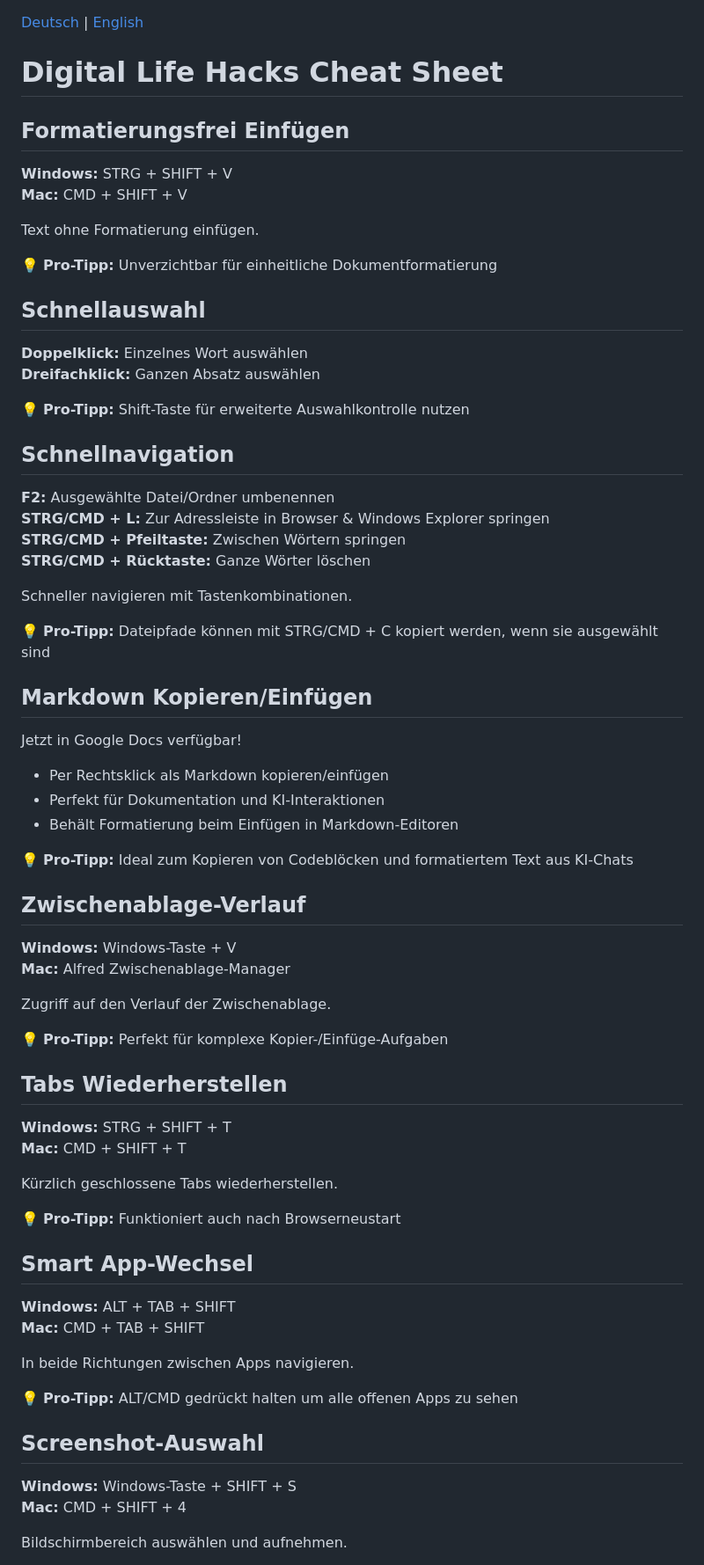
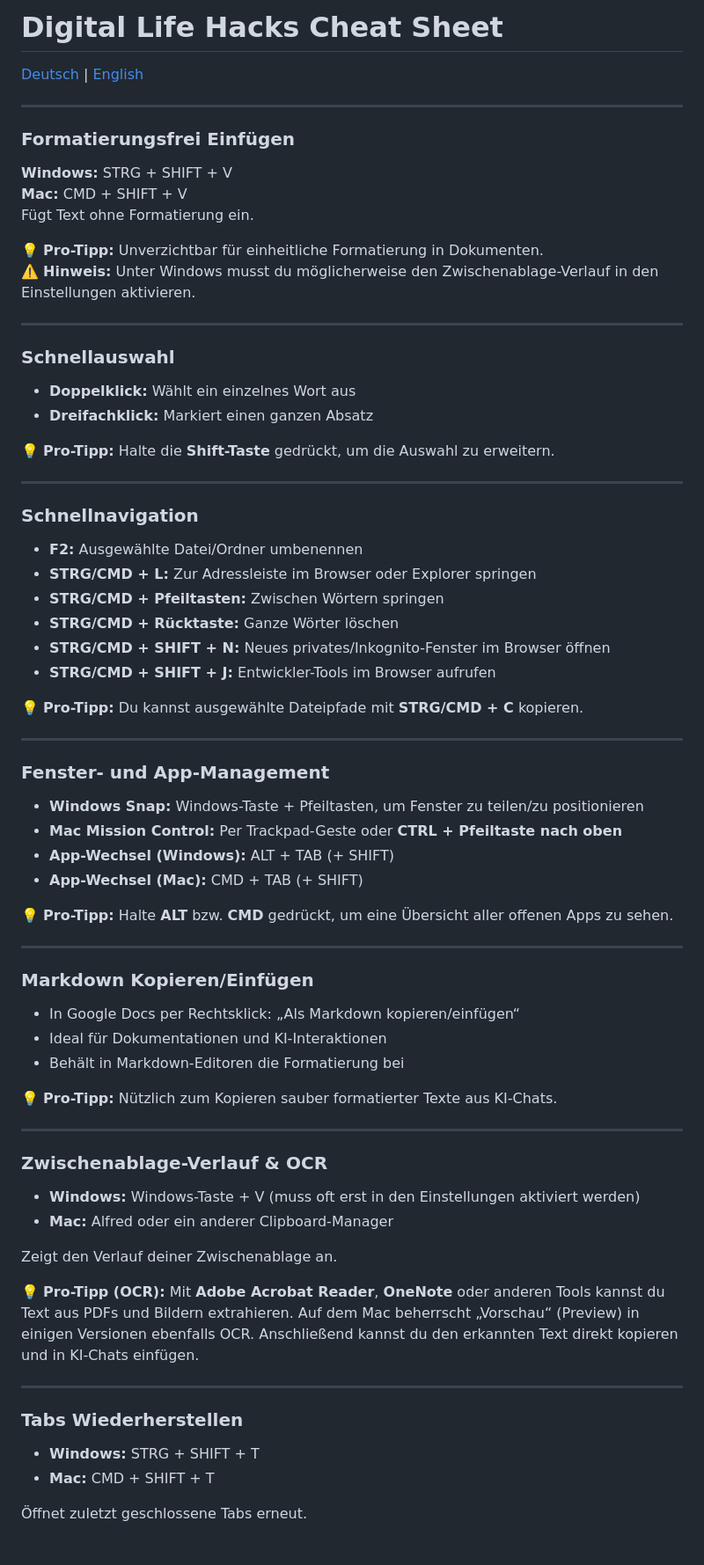
Before and after one commit to DigitalHumanitiesCraft/digital-life-hacks, a Markdown page: README.md, the part around the change printed below. Shown: that part at 88% size. Rendered like a GitHub page.

```diff
--- a/README.md
+++ b/README.md
@@ -1,66 +1,73 @@
+# Digital Life Hacks Cheat Sheet
+
 [Deutsch](#de) | [English](#en)
 
+---
+
 <a id="de"></a>
-# Digital Life Hacks Cheat Sheet
-## Formatierungsfrei Einfügen
+
+### Formatierungsfrei Einfügen
 **Windows:** STRG + SHIFT + V
 **Mac:** CMD + SHIFT + V
+Fügt Text ohne Formatierung ein.
 
-Text ohne Formatierung einfügen.
+💡 **Pro-Tipp:** Unverzichtbar für einheitliche Formatierung in Dokumenten.
+⚠️ **Hinweis:** Unter Windows musst du möglicherweise den Zwischenablage-Verlauf in den Einstellungen aktivieren.
 
-💡 **Pro-Tipp:** Unverzichtbar für einheitliche Dokumentformatierung
+---
 
-## Schnellauswahl
-**Doppelklick:** Einzelnes Wort auswählen
-**Dreifachklick:** Ganzen Absatz auswählen
+### Schnellauswahl
+- **Doppelklick:** Wählt ein einzelnes Wort aus
+- **Dreifachklick:** Markiert einen ganzen Absatz
 
-💡 **Pro-Tipp:** Shift-Taste für erweiterte Auswahlkontrolle nutzen
+💡 **Pro-Tipp:** Halte die **Shift-Taste** gedrückt, um die Auswahl zu erweitern.
 
-## Schnellnavigation
-**F2:** Ausgewählte Datei/Ordner umbenennen
-**STRG/CMD + L:** Zur Adressleiste in Browser & Windows Explorer springen
-**STRG/CMD + Pfeiltaste:** Zwischen Wörtern springen
-**STRG/CMD + Rücktaste:** Ganze Wörter löschen
+---
 
-Schneller navigieren mit Tastenkombinationen.
+### Schnellnavigation
+- **F2:** Ausgewählte Datei/Ordner umbenennen
+- **STRG/CMD + L:** Zur Adressleiste im Browser oder Explorer springen
+- **STRG/CMD + Pfeiltasten:** Zwischen Wörtern springen
+- **STRG/CMD + Rücktaste:** Ganze Wörter löschen
+- **STRG/CMD + SHIFT + N:** Neues privates/Inkognito-Fenster im Browser öffnen
+- **STRG/CMD + SHIFT + J:** Entwickler-Tools im Browser aufrufen
 
-💡 **Pro-Tipp:** Dateipfade können mit STRG/CMD + C kopiert werden, wenn sie ausgewählt sind
+💡 **Pro-Tipp:** Du kannst ausgewählte Dateipfade mit **STRG/CMD + C** kopieren.
 
-## Markdown Kopieren/Einfügen
-Jetzt in Google Docs verfügbar!
-- Per Rechtsklick als Markdown kopieren/einfügen
-- Perfekt für Dokumentation und KI-Interaktionen
-- Behält Formatierung beim Einfügen in Markdown-Editoren
+---
 
-💡 **Pro-Tipp:** Ideal zum Kopieren von Codeblöcken und formatiertem Text aus KI-Chats
+### Fenster- und App-Management
+- **Windows Snap:** Windows-Taste + Pfeiltasten, um Fenster zu teilen/zu positionieren
+- **Mac Mission Control:** Per Trackpad-Geste oder **CTRL + Pfeiltaste nach oben**
+- **App-Wechsel (Windows):** ALT + TAB (+ SHIFT)
+- **App-Wechsel (Mac):** CMD + TAB (+ SHIFT)
 
-## Zwischenablage-Verlauf
-**Windows:** Windows-Taste + V
-**Mac:** Alfred Zwischenablage-Manager
+💡 **Pro-Tipp:** Halte **ALT** bzw. **CMD** gedrückt, um eine Übersicht aller offenen Apps zu sehen.
 
-Zugriff auf den Verlauf der Zwischenablage.
+---
 
-💡 **Pro-Tipp:** Perfekt für komplexe Kopier-/Einfüge-Aufgaben
+### Markdown Kopieren/Einfügen
+- In Google Docs per Rechtsklick: „Als Markdown kopieren/einfügen“
+- Ideal für Dokumentationen und KI-Interaktionen
+- Behält in Markdown-Editoren die Formatierung bei
 
-## Tabs Wiederherstellen
-**Windows:** STRG + SHIFT + T
-**Mac:** CMD + SHIFT + T
+💡 **Pro-Tipp:** Nützlich zum Kopieren sauber formatierter Texte aus KI-Chats.
 
-Kürzlich geschlossene Tabs wiederherstellen.
+---
 
-💡 **Pro-Tipp:** Funktioniert auch nach Browserneustart
+### Zwischenablage-Verlauf & OCR
+- **Windows:** Windows-Taste + V (muss oft erst in den Einstellungen aktiviert werden)
+- **Mac:** Alfred oder ein anderer Clipboard-Manager
 
-## Smart App-Wechsel
-**Windows:** ALT + TAB + SHIFT
-**Mac:** CMD + TAB + SHIFT
+Zeigt den Verlauf deiner Zwischenablage an.
 
-In beide Richtungen zwischen Apps navigieren.
+💡 **Pro-Tipp (OCR):** Mit **Adobe Acrobat Reader**, **OneNote** oder anderen Tools kannst du Text aus PDFs und Bildern extrahieren. Auf dem Mac beherrscht „Vorschau“ (Preview) in einigen Versionen ebenfalls OCR. Anschließend kannst du den erkannten Text direkt kopieren und in KI-Chats einfügen.
 
-💡 **Pro-Tipp:** ALT/CMD gedrückt halten um alle offenen Apps zu sehen
+---
 
-## Screenshot-Auswahl
-**Windows:** Windows-Taste + SHIFT + S
-**Mac:** CMD + SHIFT + 4
+### Tabs Wiederherstellen
+- **Windows:** STRG + SHIFT + T
+- **Mac:** CMD + SHIFT + T
 
-Bildschirmbereich auswählen und aufnehmen.
+Öffnet zuletzt geschlossene Tabs erneut.
 
```
Also changed, not shown: other parts of README.md (+92 -50 lines).
